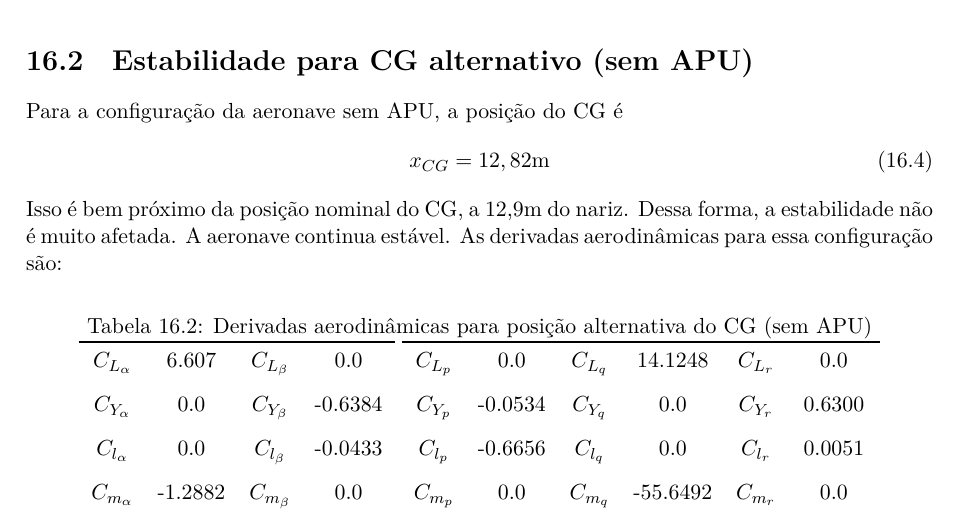
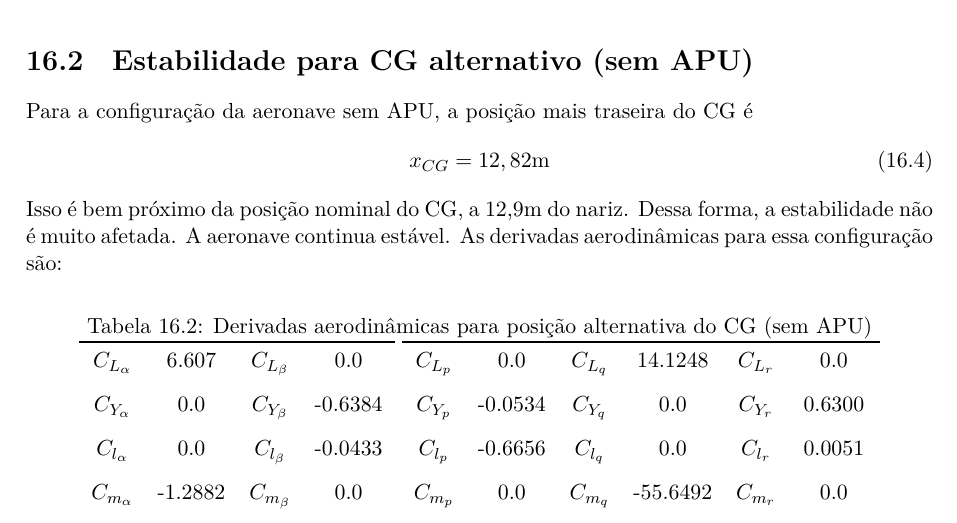
Before and after one commit to mthsladeira/projetos1, a LaTeX thesis (main.tex, which reads text/parte4/estabilidade.tex): part of page 113 of 162, cut so that both start at the same text. Compiled offline with LuaLaTeX.

Commit message:
correcao: posicao *mais traseira* do CG

```diff
--- a/text/parte4/estabilidade.tex
+++ b/text/parte4/estabilidade.tex
@@ -80,7 +80,7 @@ Dessa forma, conclui-se que a aeronave é estável. O controle definido para a a
 
 \section{Estabilidade para CG alternativo (sem APU)}
 
-Para a configuração da aeronave sem APU, a posição do CG é
+Para a configuração da aeronave sem APU, a posição mais traseira do CG é
 \begin{equation}
   x_{CG} = 12,82\text{m}
 \end{equation}
```
